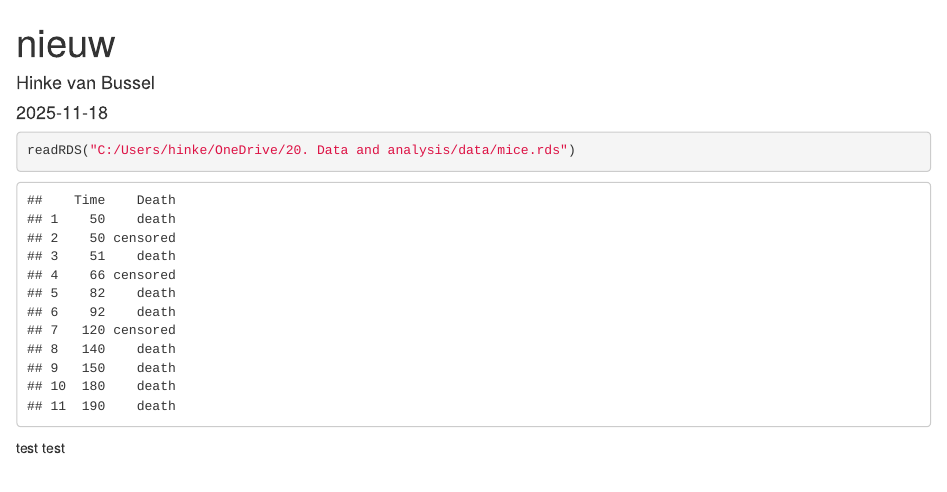
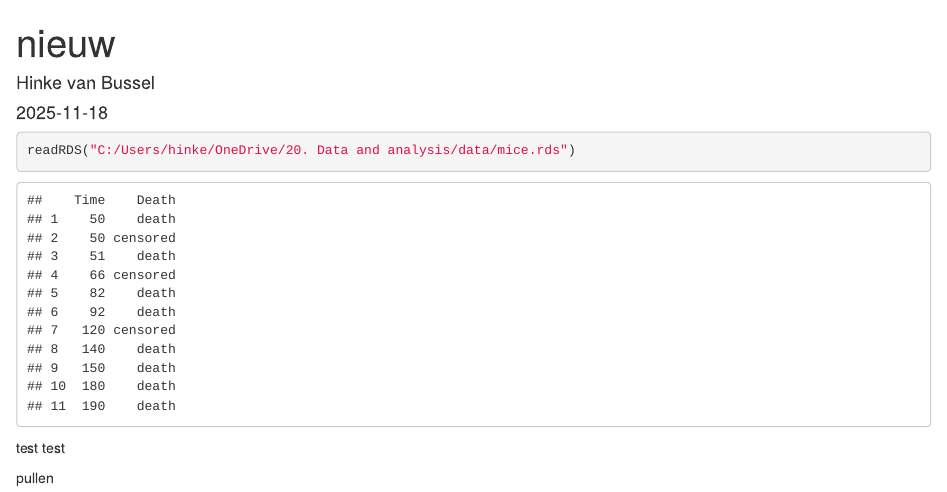
Before and after one commit to Hinke05/test-17, an R Markdown document (data/nieuw.Rmd): the page in a window 1100 px wide, from its top. Rendered offline with R 4.5, knitr and Pandoc, with nearby package versions.

Commit message:
Update nieuw.Rmd

````diff
--- a/data/nieuw.Rmd
+++ b/data/nieuw.Rmd
@@ -14,3 +14,5 @@ readRDS("C:/Users/hinke/OneDrive/20. Data and analysis/data/mice.rds")
 ```
 
 test test
+
+pullen
````
